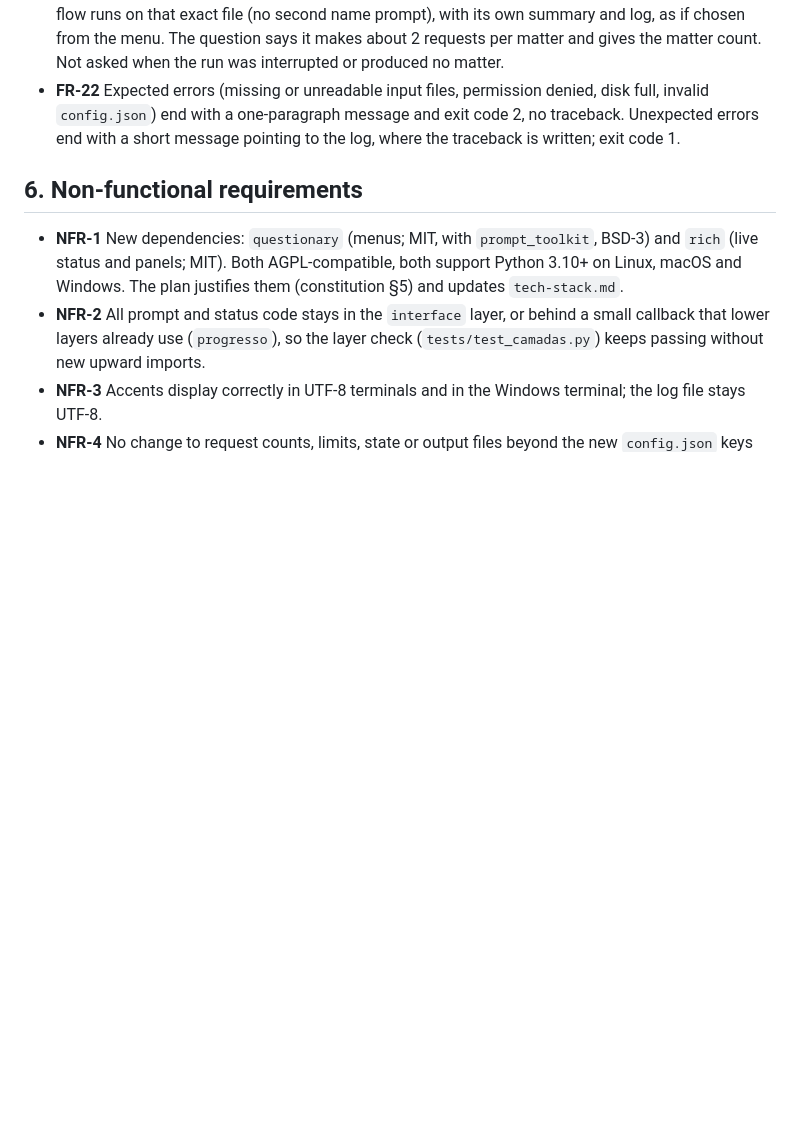
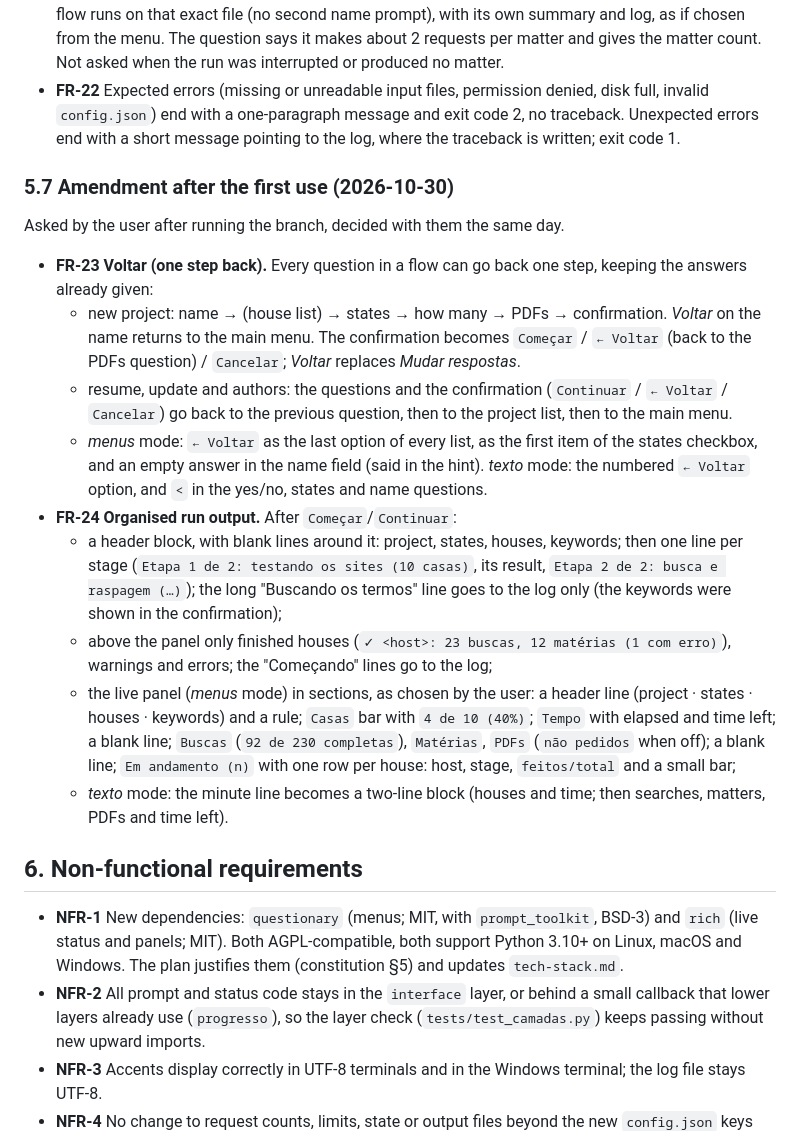
Before and after one commit to leoaucar/sapl_scrap, a Markdown page: specs/2026-10-30-interface-terminal/spec.md, the part around the change. Rendered like a GitHub page; blank space fills up the shorter version.

Commit message:
Spec, plano e tarefas: Voltar em cada pergunta e saída da execução mais organizada (pedido depois do primeiro uso)

```diff
--- a/specs/2026-10-30-interface-terminal/spec.md
+++ b/specs/2026-10-30-interface-terminal/spec.md
@@ -251,6 +251,40 @@ Order of the questions (after the keywords are read and shown, FR-12 and FR-13):
   and exit code 2, no traceback. Unexpected errors end with a short message
   pointing to the log, where the traceback is written; exit code 1.
 
+### 5.7 Amendment after the first use (2026-10-30)
+
+Asked by the user after running the branch, decided with them the same day.
+
+- **FR-23 Voltar (one step back).** Every question in a flow can go back one
+  step, keeping the answers already given:
+  - new project: name → (house list) → states → how many → PDFs →
+    confirmation. *Voltar* on the name returns to the main menu. The
+    confirmation becomes `Começar` / `← Voltar` (back to the PDFs question) /
+    `Cancelar`; *Voltar* replaces *Mudar respostas*.
+  - resume, update and authors: the questions and the confirmation
+    (`Continuar` / `← Voltar` / `Cancelar`) go back to the previous question,
+    then to the project list, then to the main menu.
+  - *menus* mode: `← Voltar` as the last option of every list, as the first
+    item of the states checkbox, and an empty answer in the name field
+    (said in the hint). *texto* mode: the numbered `← Voltar` option, and
+    `<` in the yes/no, states and name questions.
+- **FR-24 Organised run output.** After `Começar`/`Continuar`:
+  - a header block, with blank lines around it: project, states, houses,
+    keywords; then one line per stage (`Etapa 1 de 2: testando os sites (10
+    casas)`, its result, `Etapa 2 de 2: busca e raspagem (…)`); the long
+    "Buscando os termos" line goes to the log only (the keywords were shown
+    in the confirmation);
+  - above the panel only finished houses (`✓ <host>: 23 buscas, 12 matérias
+    (1 com erro)`), warnings and errors; the "Começando" lines go to the log;
+  - the live panel (*menus* mode) in sections, as chosen by the user: a
+    header line (project · states · houses · keywords) and a rule; `Casas`
+    bar with `4 de 10 (40%)`; `Tempo` with elapsed and time left; a blank
+    line; `Buscas` (`92 de 230 completas`), `Matérias`, `PDFs` (`não
+    pedidos` when off); a blank line; `Em andamento (n)` with one row per
+    house: host, stage, `feitos/total` and a small bar;
+  - *texto* mode: the minute line becomes a two-line block (houses and time;
+    then searches, matters, PDFs and time left).
+
 ## 6. Non-functional requirements
 
 - **NFR-1** New dependencies: `questionary` (menus; MIT, with
```
Also changed, not shown: specs/2026-10-30-interface-terminal/plan.md (+22 -0 lines), specs/2026-10-30-interface-terminal/tasks.md (+15 -0 lines).
